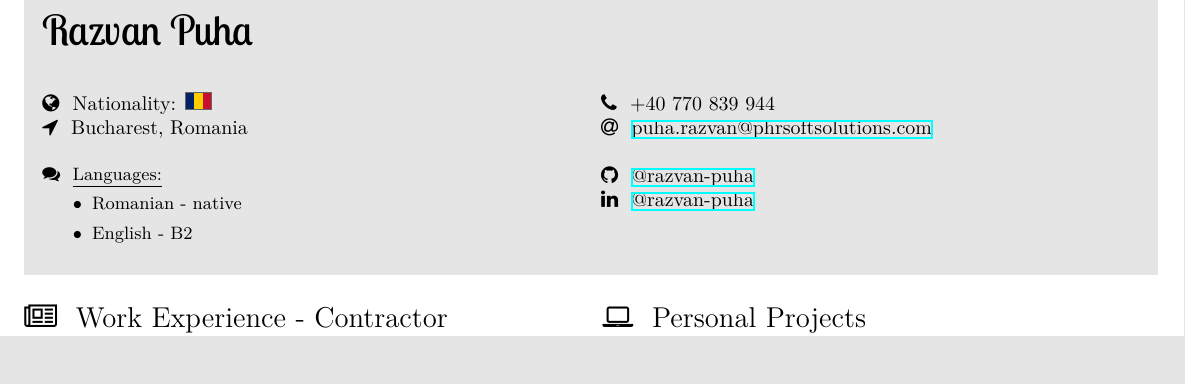
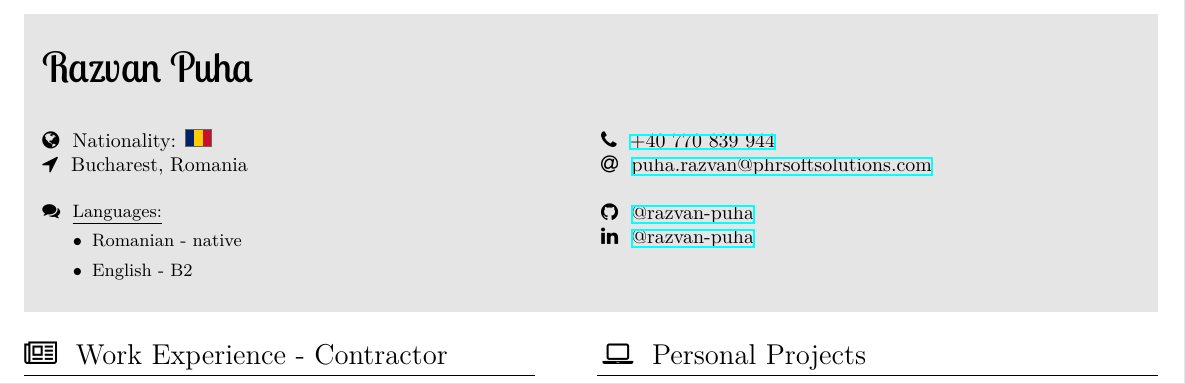
Before and after one commit to razvan-puha/personal-cv, a LaTeX CV (Razvan-Puha-CV.tex): part of page 1 of 2, cut so that both start at the same text, the shorter picture padded with empty space. Compiled offline with XeLaTeX.

Commit message:
Add hyperlink for phone number

```diff
--- a/Razvan-Puha-CV.tex
+++ b/Razvan-Puha-CV.tex
@@ -50,7 +50,7 @@
         \selectfont \color{black!70}
         \small Razvan Puha
         \icon{\faBriefcase}{black}{\small Administrator@PHR Soft Solutions}
-        \icon{\faPhone}{black}{\small +40 770 839 944}
+        \icon{\faPhone}{black}{\href{tel:+40770839944}{+40 770 839 944}}
         \icon{\faAt}{black}{
             \href{mailto:puha.razvan@phrsoftsolutions.com}{puha.razvan@phrsoftsolutions.com}
         }
@@ -84,7 +84,7 @@
                 \begin{minipage}[t]{0.4\textwidth}
                     \vspace{0pt} % Trick for alignment
                     \vspace{1cm}
-                    \faPhone~ +40 770 839 944 \\
+                    \faPhone~ \href{tel:+40770839944}{+40 770 839 944} \\
                     \faAt~ \href{mailto:puha.razvan@phrsoftsolutions.com}{puha.razvan@phrsoftsolutions.com} \\
 
                     \faGithub~ \href{https://github.com/razvan-puha}{@razvan-puha} \\
```
Also changed, not shown: Razvan-Puha-CV.pdf.
